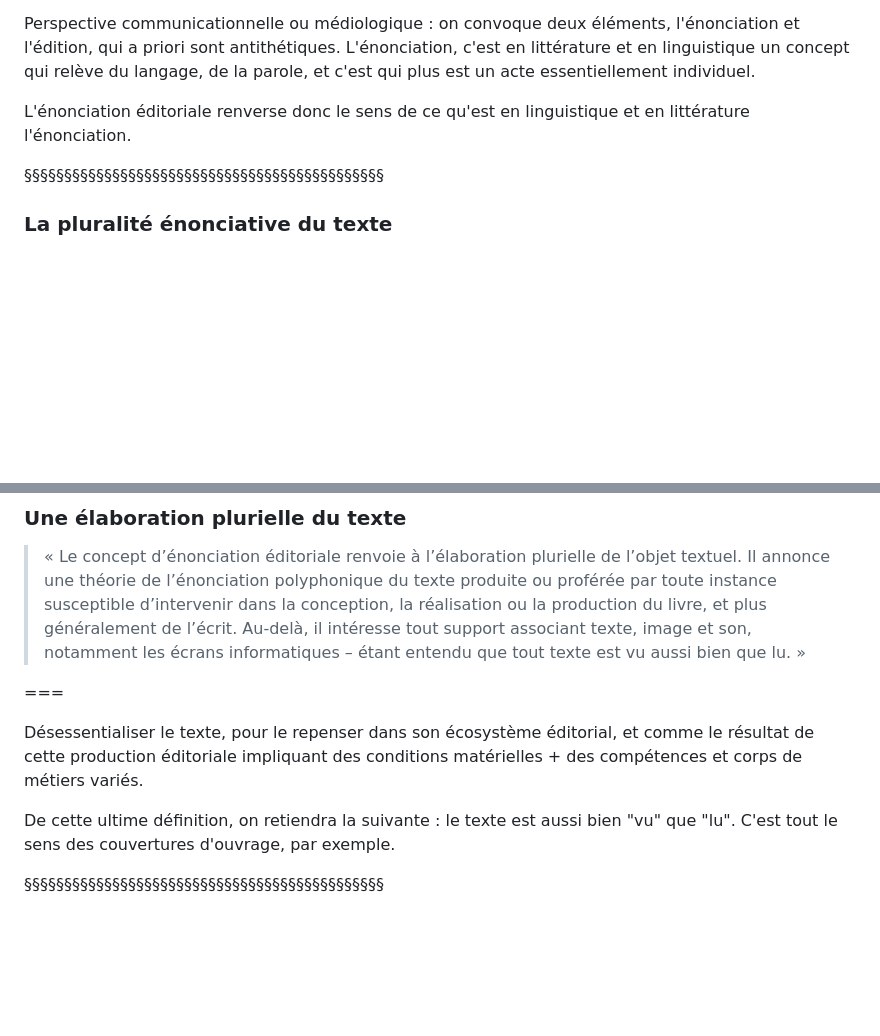
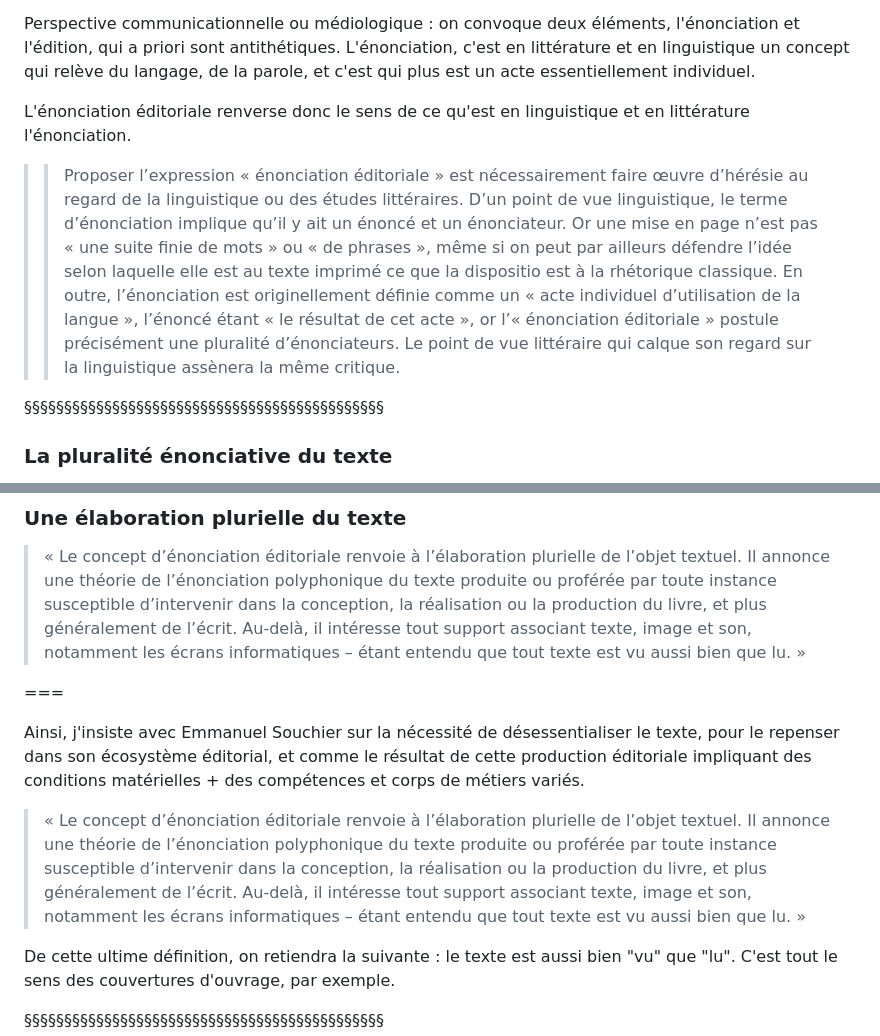
Before and after one commit to ServanneMo/MEA-edition, a Markdown page: slides2.md, 2 parts joined by grey strips. GitHub-like rendering; blank space fills up the shorter version.

```diff
--- a/slides2.md
+++ b/slides2.md
@@ -175,6 +175,8 @@ L'énonciation, c'est en littérature et en linguistique un concept qui relève
 
 L'énonciation éditoriale renverse donc le sens de ce qu'est en linguistique et en littérature l'énonciation.
 
+>>Proposer l’expression « énonciation éditoriale » est nécessairement faire œuvre d’hérésie au regard de la linguistique ou des études littéraires. D’un point de vue linguistique, le terme d’énonciation implique qu’il y ait un énoncé et un énonciateur. Or une mise en page n’est pas « une suite finie de mots » ou « de phrases », même si on peut par ailleurs défendre l’idée selon laquelle elle est au texte imprimé ce que la dispositio est à la rhétorique classique. En outre, l’énonciation est originellement définie comme un « acte individuel d’utilisation de la langue », l’énoncé étant « le résultat de cet acte », or l’« énonciation éditoriale » postule précisément une pluralité d’énonciateurs. Le point de vue littéraire qui calque son regard sur la linguistique assènera la même critique.
+
 
 §§§§§§§§§§§§§§§§§§§§§§§§§§§§§§§§§§§§§§§§§§§§§
 <!-- .slide: data-background-image="img/" data-background-size="contain" -->
@@ -236,7 +242,9 @@ Exemple Federman
 
 ===
 
-Désessentialiser le texte, pour le repenser dans son écosystème éditorial, et comme le résultat de cette production éditoriale impliquant des conditions matérielles + des compétences et corps de métiers variés.
+Ainsi, j'insiste avec Emmanuel Souchier sur la nécessité de désessentialiser le texte, pour le repenser dans son écosystème éditorial, et comme le résultat de cette production éditoriale impliquant des conditions matérielles + des compétences et corps de métiers variés.
+
+>« Le concept d’énonciation éditoriale renvoie à l’élaboration plurielle de l’objet textuel. Il annonce une théorie de l’énonciation polyphonique du texte produite ou proférée par toute instance susceptible d’intervenir dans la conception, la réalisation ou la production du livre, et plus généralement de l’écrit. Au-delà, il intéresse tout support associant texte, image et son, notamment les écrans informatiques – étant entendu que tout texte est vu aussi bien que lu. »
 
 De cette ultime définition, on retiendra la suivante : le texte est aussi bien "vu" que "lu". C'est tout le sens des couvertures d'ouvrage, par exemple.
 
```
Also changed, not shown: other parts of slides2.md (+37 -8 lines), img/dickerCourvertures.png (added).
